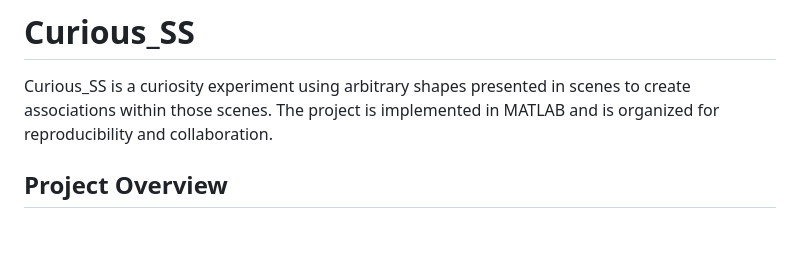
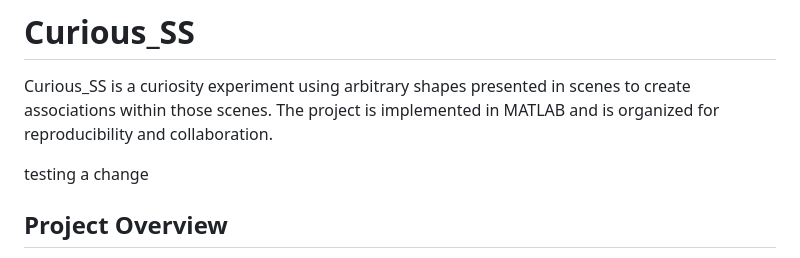
Before and after one commit to justin-frandsen/curious_ss, a Markdown page: README.md, the part around the change. Drawn GitHub-style; blank space fills up the shorter version.

Commit message:
testing push from new computer.

```diff
--- a/README.md
+++ b/README.md
@@ -1,6 +1,8 @@
 # Curious_SS
 
 Curious_SS is a curiosity experiment using arbitrary shapes presented in scenes to create associations within those scenes. The project is implemented in MATLAB and is organized for reproducibility and collaboration.
+
+testing a change
 
 ## Project Overview
 
```
